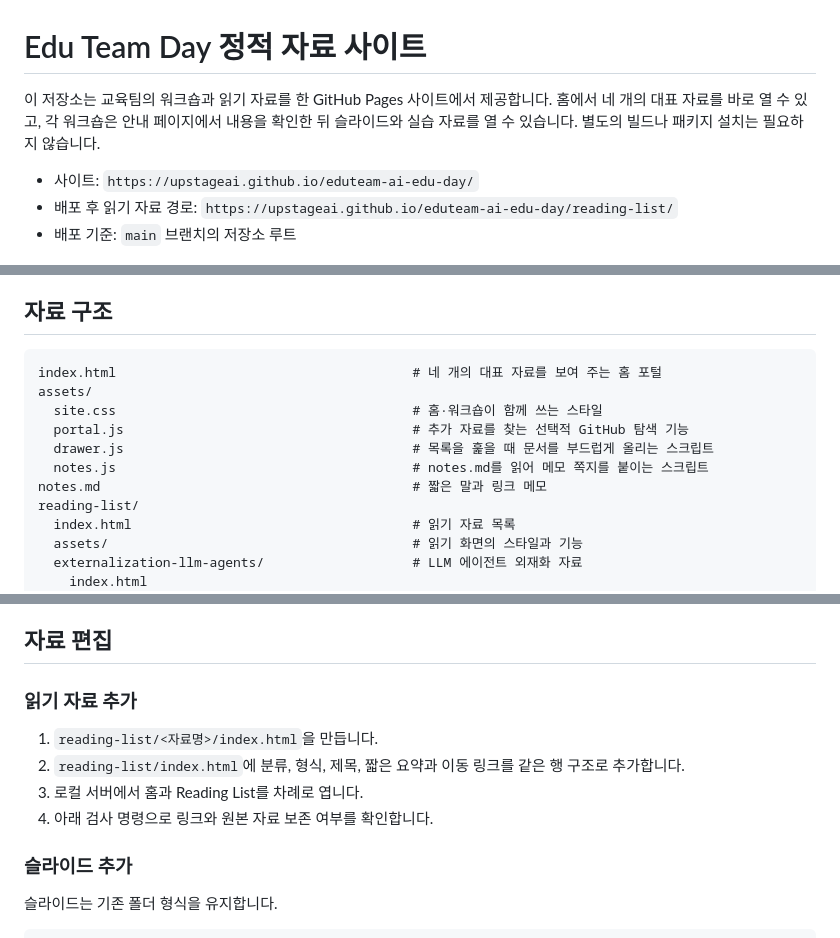
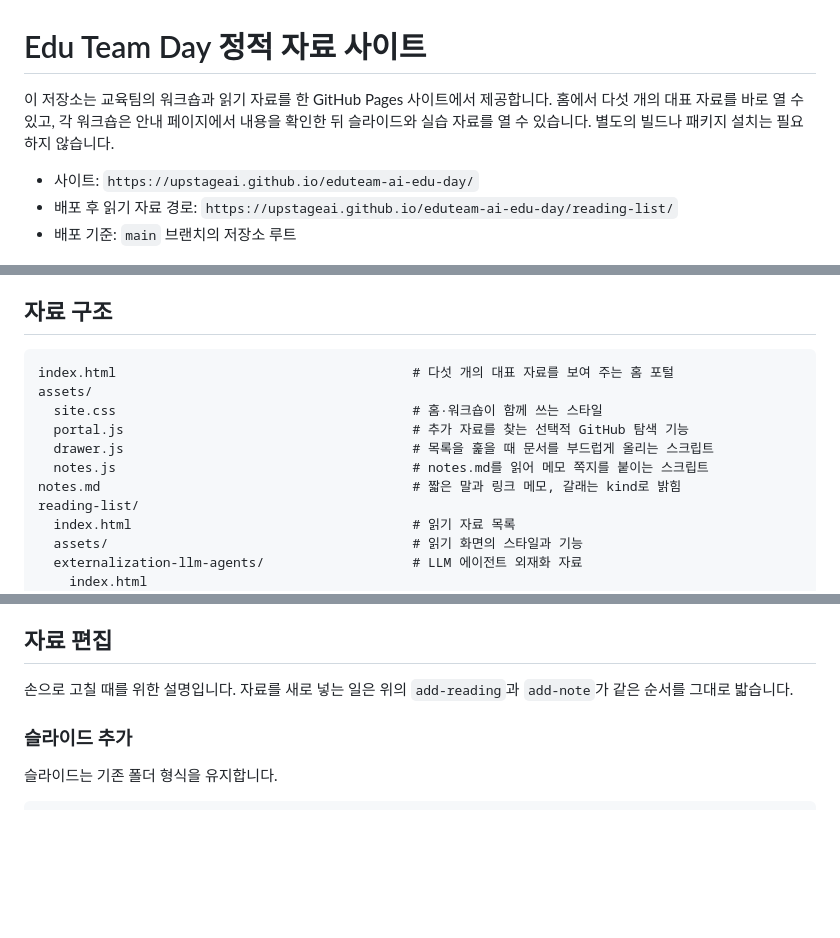
Before and after one commit to UpstageAI/eduteam-ai-edu-day, a Markdown page: README.md, 3 parts joined by grey strips. GitHub-like rendering; blank space fills up the shorter version.

````diff
--- a/README.md
+++ b/README.md
@@ -1,6 +1,6 @@
 # Edu Team Day 정적 자료 사이트
 
-이 저장소는 교육팀의 워크숍과 읽기 자료를 한 GitHub Pages 사이트에서 제공합니다. 홈에서 네 개의 대표 자료를 바로 열 수 있고, 각 워크숍은 안내 페이지에서 내용을 확인한 뒤 슬라이드와 실습 자료를 열 수 있습니다. 별도의 빌드나 패키지 설치는 필요하지 않습니다.
+이 저장소는 교육팀의 워크숍과 읽기 자료를 한 GitHub Pages 사이트에서 제공합니다. 홈에서 다섯 개의 대표 자료를 바로 열 수 있고, 각 워크숍은 안내 페이지에서 내용을 확인한 뒤 슬라이드와 실습 자료를 열 수 있습니다. 별도의 빌드나 패키지 설치는 필요하지 않습니다.
 
 - 사이트: `https://upstageai.github.io/eduteam-ai-edu-day/`
 - 배포 후 읽기 자료 경로: `https://upstageai.github.io/eduteam-ai-edu-day/reading-list/`
@@ -26,13 +26,13 @@ python3 -m http.server 8000
 ## 자료 구조
 
 ```text
-index.html                                      # 네 개의 대표 자료를 보여 주는 홈 포털
+index.html                                      # 다섯 개의 대표 자료를 보여 주는 홈 포털
 assets/
   site.css                                      # 홈·워크숍이 함께 쓰는 스타일
   portal.js                                     # 추가 자료를 찾는 선택적 GitHub 탐색 기능
   drawer.js                                     # 목록을 훑을 때 문서를 부드럽게 올리는 스크립트
   notes.js                                      # notes.md를 읽어 메모 쪽지를 붙이는 스크립트
-notes.md                                        # 짧은 말과 링크 메모
+notes.md                                        # 짧은 말과 링크 메모, 갈래는 kind로 밝힘
 reading-list/
   index.html                                    # 읽기 자료 목록
   assets/                                       # 읽기 화면의 스타일과 기능
@@ -113,11 +130,6 @@ https://github.com/cathrynlavery/diagram-design
 ## 자료 편집
 
-### 읽기 자료 추가
-
-1. `reading-list/<자료명>/index.html`을 만듭니다.
-2. `reading-list/index.html`에 분류, 형식, 제목, 짧은 요약과 이동 링크를 같은 행 구조로 추가합니다.
-3. 로컬 서버에서 홈과 Reading List를 차례로 엽니다.
-4. 아래 검사 명령으로 링크와 원본 자료 보존 여부를 확인합니다.
+손으로 고칠 때를 위한 설명입니다. 자료를 새로 넣는 일은 위의 `add-reading`과 `add-note`가 같은 순서를 그대로 밟습니다.
 
 ### 슬라이드 추가
 
````
Also changed, not shown: other parts of README.md (+31 -14 lines), 2 other files.
